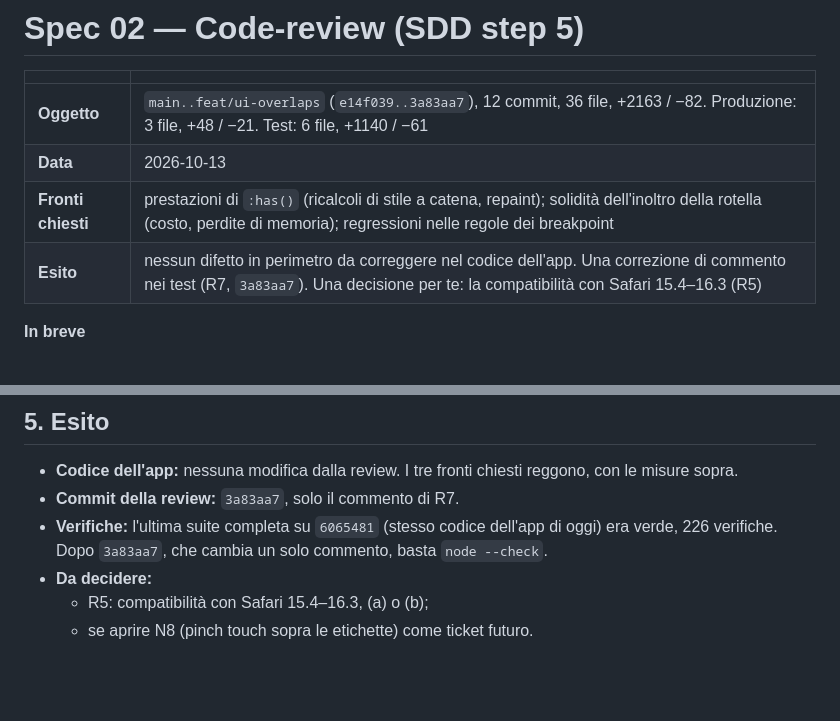
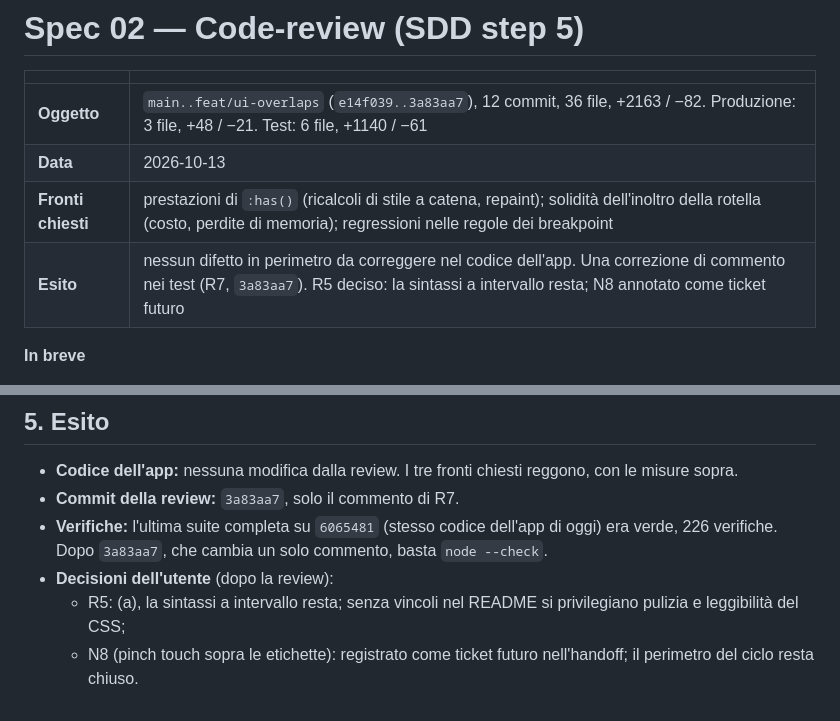
Before and after one commit to GiuseppeGiannelli-rgb/agent-world, a Markdown page: docs/specs/02-ui-overlaps.review.md, 2 parts joined by grey strips. Rendered like a GitHub page; blank space fills up the shorter version.

```diff
--- a/docs/specs/02-ui-overlaps.review.md
+++ b/docs/specs/02-ui-overlaps.review.md
@@ -5,7 +5,7 @@
 | **Oggetto** | `main..feat/ui-overlaps` (`e14f039..3a83aa7`), 12 commit, 36 file, +2163 / −82. Produzione: 3 file, +48 / −21. Test: 6 file, +1140 / −61 |
 | **Data** | 2026-10-13 |
 | **Fronti chiesti** | prestazioni di `:has()` (ricalcoli di stile a catena, repaint); solidità dell'inoltro della rotella (costo, perdite di memoria); regressioni nelle regole dei breakpoint |
-| **Esito** | nessun difetto in perimetro da correggere nel codice dell'app. Una correzione di commento nei test (R7, `3a83aa7`). Una decisione per te: la compatibilità con Safari 15.4–16.3 (R5) |
+| **Esito** | nessun difetto in perimetro da correggere nel codice dell'app. Una correzione di commento nei test (R7, `3a83aa7`). R5 deciso: la sintassi a intervallo resta; N8 annotato come ticket futuro |
 
 **In breve**
 1. **`:has()`.** Nessun ricalcolo a catena: inserimenti nel DOM, classi sulle etichette e `far` ricalcolano gli stessi elementi di `main` (mediana 1). Il clic su un pannello ricalcola tutto il documento (379 elementi contro una mediana di 267), ma in tempo non costa di più: 5,9 ms in mediana contro 7,8 su `main`, misurati su 60 clic, e senza i picchi di `main` (fino a 1011 elementi e 40 ms).
@@ -134,6 +134,6 @@ L'`!important` veniva dal commit iniziale `c1312ff`. Nessuno script imposta l'or
 - **Codice dell'app:** nessuna modifica dalla review. I tre fronti chiesti reggono, con le misure sopra.
 - **Commit della review:** `3a83aa7`, solo il commento di R7.
 - **Verifiche:** l'ultima suite completa su `6065481` (stesso codice dell'app di oggi) era verde, 226 verifiche. Dopo `3a83aa7`, che cambia un solo commento, basta `node --check`.
-- **Da decidere:**
-  - R5: compatibilità con Safari 15.4–16.3, (a) o (b);
-  - se aprire N8 (pinch touch sopra le etichette) come ticket futuro.
+- **Decisioni dell'utente** (dopo la review):
+  - R5: (a), la sintassi a intervallo resta; senza vincoli nel README si privilegiano pulizia e leggibilità del CSS;
+  - N8 (pinch touch sopra le etichette): registrato come ticket futuro nell'handoff; il perimetro del ciclo resta chiuso.
```
Also changed, not shown: docs/specs/02-ui-overlaps.md (+1 -1 lines), docs/specs/02-ui-overlaps.retro.md (added, +151 -0 lines).
